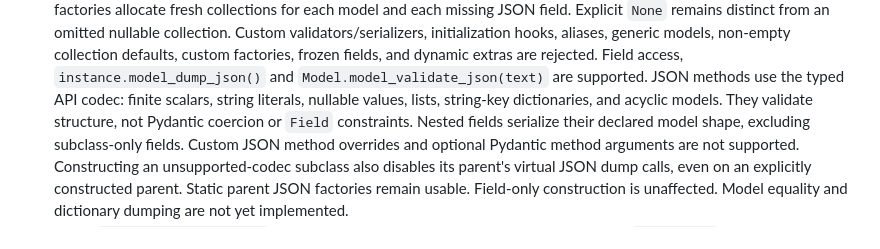
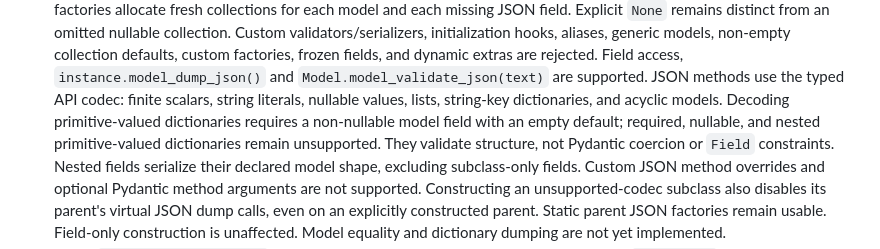
Before and after one commit to pyjs/pyjs, a Markdown page: README.md, the part around the change. Drawn GitHub-style.

Commit message:
Clarify JVM primitive dictionary decoding limits

```diff
--- a/README.md
+++ b/README.md
@@ -918,7 +918,10 @@ with `pyjs template`.
   Field access, `instance.model_dump_json()` and
   `Model.model_validate_json(text)` are supported. JSON methods use the typed
   API codec: finite scalars, string literals, nullable values, lists,
-  string-key dictionaries, and acyclic models. They validate structure, not
+  string-key dictionaries, and acyclic models. Decoding primitive-valued
+  dictionaries requires a non-nullable model field with an empty default;
+  required, nullable, and nested primitive-valued dictionaries remain
+  unsupported. They validate structure, not
   Pydantic coercion or `Field` constraints. Nested fields serialize their
   declared model shape, excluding subclass-only fields. Custom JSON method
   overrides and optional Pydantic method arguments are not supported.
```
Also changed, not shown: CHANGELOG.md (+4 -2 lines).
